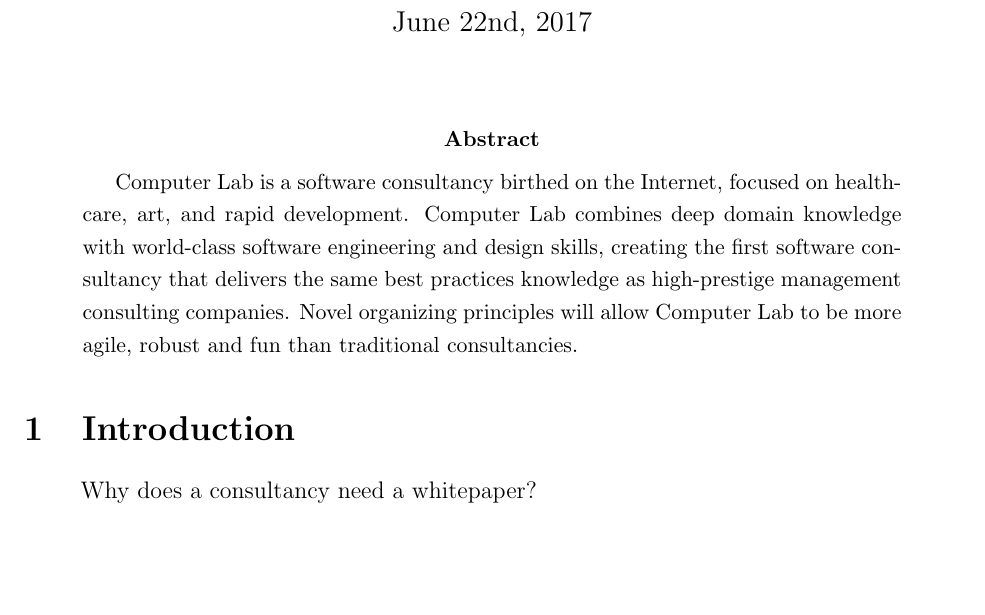
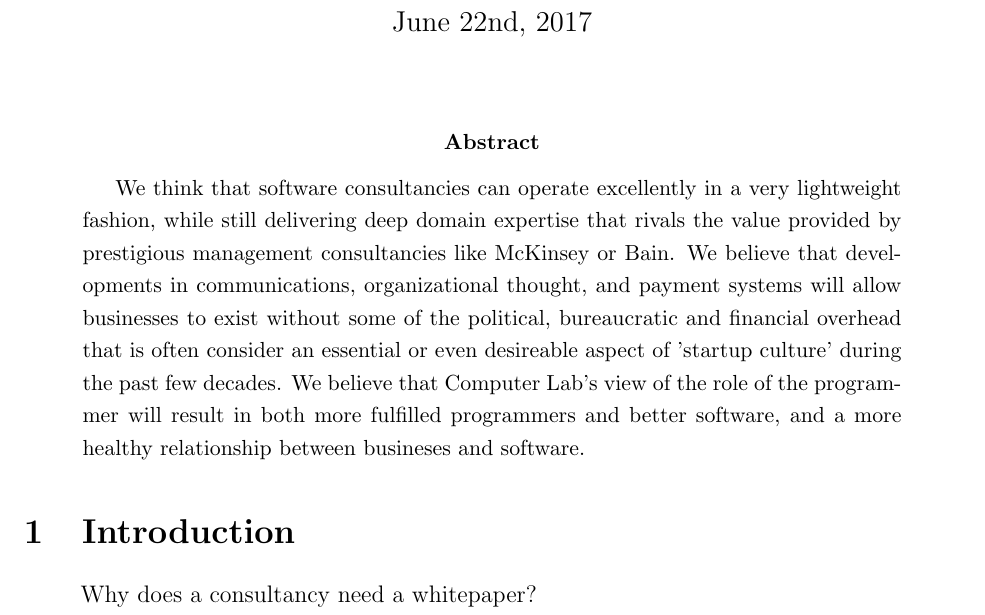
Before and after one commit to computer-lab/whitepaper, a LaTeX paper (index.tex): part of page 1 of 4, cut so that both start at the same text, the shorter picture padded with empty space. Compiled offline with pdfLaTeX.

Commit message:
remove bad abstract

```diff
--- a/index.tex
+++ b/index.tex
@@ -10,15 +10,16 @@
 \maketitle
 
 \begin{abstract}
-
-Computer Lab is a software consultancy birthed on the Internet, focused on
-healthcare, art, and rapid development. Computer Lab combines deep domain
-knowledge with world-class software engineering and design skills, creating the
-first software consultancy that delivers the same best practices knowledge as
-high-prestige management consulting companies. Novel organizing principles will
-allow Computer Lab to be more agile, robust and fun than traditional
-consultancies.
-
+We think that software consultancies can operate excellently in a very
+lightweight fashion, while still delivering deep domain expertise that rivals
+the value provided by prestigious management consultancies like McKinsey or
+Bain. We believe that developments in communications, organizational thought,
+and payment systems will allow businesses to exist without some of the
+political, bureaucratic and financial overhead that is often consider an
+essential or even desireable aspect of 'startup culture' during the past few
+decades. We believe that Computer Lab's view of the role of the programmer will
+result in both more fulfilled programmers and better software, and a more
+healthy relationship between busineses and software.
 \end{abstract}
 
 \section{Introduction}
```
